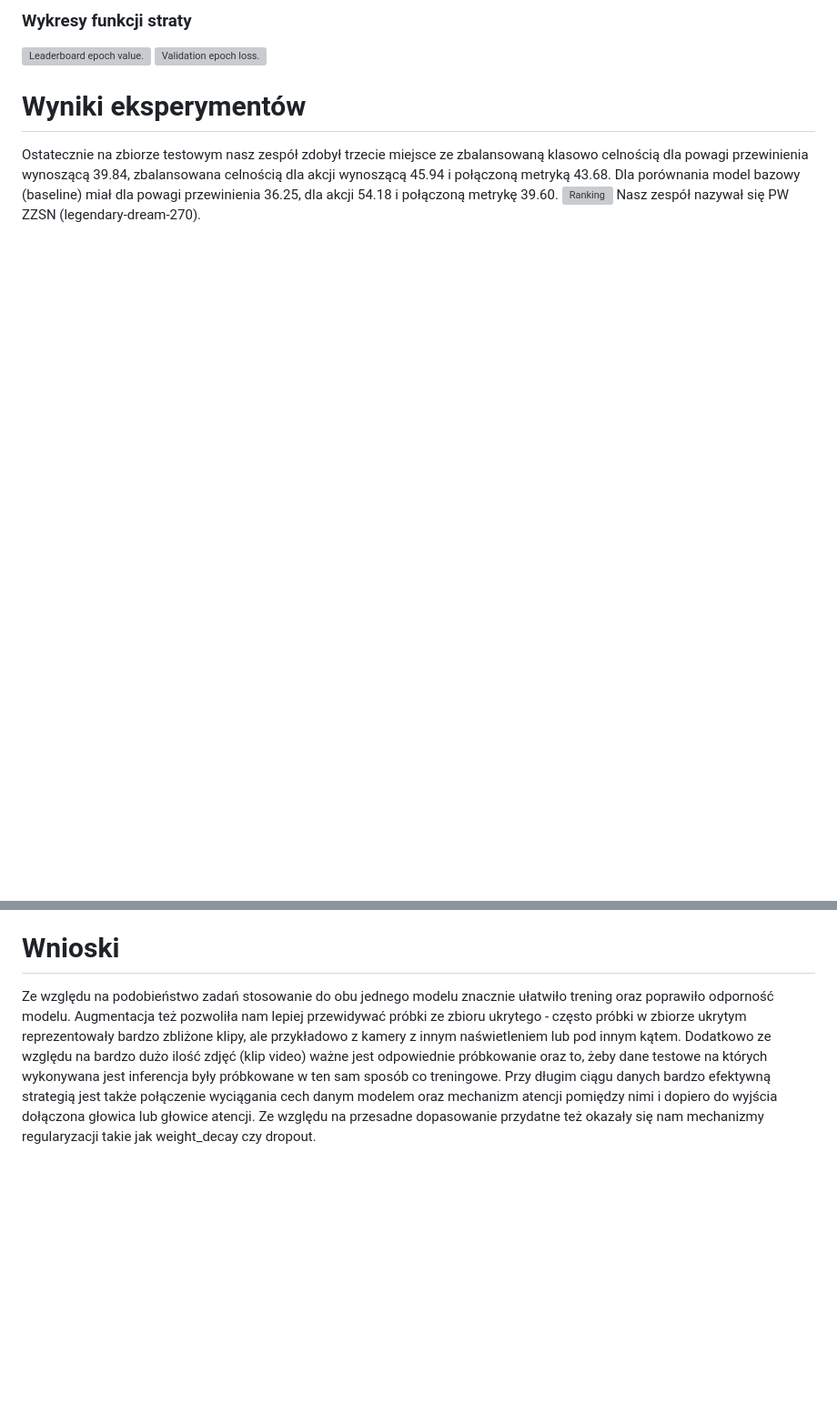
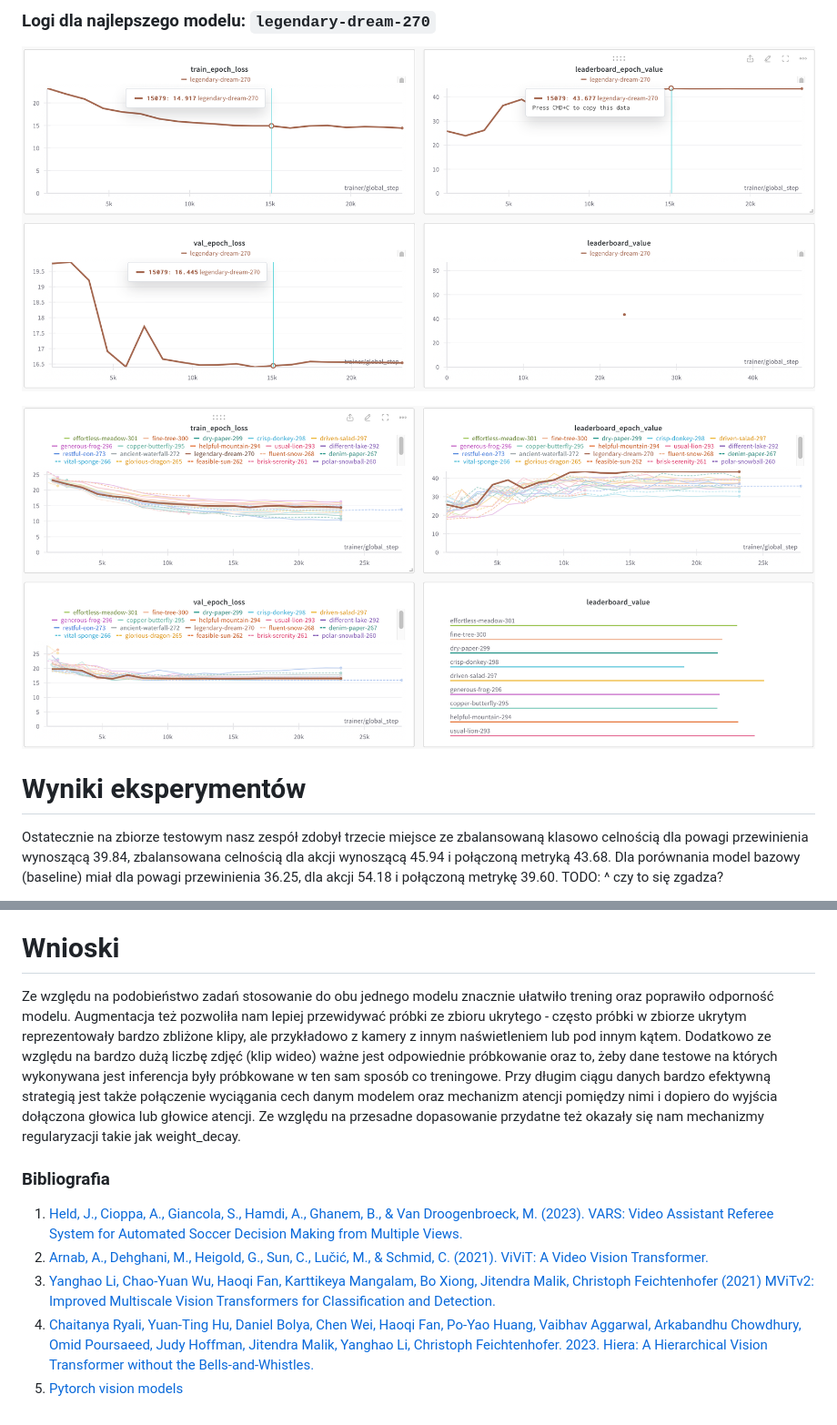
Before and after one commit to milosz-l/multi-view-foul-recognition, a Markdown page: docs/zzsn_e2/dokumentacja_koncowa.md, 2 parts joined by grey strips. Shown: that part at 91% size. Rendered like a GitHub page; pictures changed too: figures/legendary-dream-270-comparison.png (added), figures/legendary-dream-270.png (added); blank space fills up the shorter version; grey boxes are pictures that could not be loaded.

````diff
--- a/docs/zzsn_e2/dokumentacja_koncowa.md
+++ b/docs/zzsn_e2/dokumentacja_koncowa.md
@@ -86,15 +122,12 @@ Używaliśmy obiektu PyTorch Learning Trainer, aby znacznie ułatwić zarządzan
 
-```
-### Wykresy funkcji straty
-![Leaderboard epoch value.](figures/leaderboard_epoch_value.png)
-![Validation epoch loss.](figures/val_epoch_loss.png)
+### Logi dla najlepszego modelu: `legendary-dream-270`
+
+![Logi dla ostatecznego modelu](../../figures/legendary-dream-270.png)
+
+![Porównanie logów dla ostatecznego modelu](../../figures/legendary-dream-270-comparison.png)
+
 
 # Wyniki eksperymentów
-Ostatecznie na zbiorze testowym nasz zespół zdobył trzecie miejsce
-ze zbalansowaną klasowo celnością dla powagi przewinienia wynoszącą 39.84,
-zbalansowana celnością dla akcji wynoszącą 45.94 i połączoną metryką 43.68.
-Dla porównania model bazowy (baseline) miał dla powagi przewinienia 36.25,
-dla akcji 54.18 i połączoną metrykę 39.60.
-![Ranking](docs/leaderboard.png)
-Nasz zespół nazywał się PW ZZSN (legendary-dream-270).
+Ostatecznie na zbiorze testowym nasz zespół zdobył trzecie miejsce ze zbalansowaną klasowo celnością dla powagi przewinienia wynoszącą 39.84, zbalansowana celnością dla akcji wynoszącą 45.94 i połączoną metryką 43.68. Dla porównania model bazowy (baseline) miał dla powagi przewinienia 36.25, dla akcji 54.18 i połączoną metrykę 39.60.
+TODO: ^ czy to się zgadza?
 
@@ -102,4 +137,12 @@ TODO - Miłosz dołącz tutaj jeszcze może cos wandb jeśli masz dobrego - je
 
 
 # Wnioski
-Ze względu na podobieństwo zadań stosowanie do obu jednego modelu znacznie ułatwiło trening oraz poprawiło odporność modelu. Augmentacja też pozwoliła nam lepiej przewidywać próbki ze zbioru ukrytego - często próbki w zbiorze ukrytym reprezentowały bardzo zbliżone klipy, ale przykładowo z kamery z innym naświetleniem lub pod innym kątem. Dodatkowo ze względu na bardzo dużo ilość zdjęć (klip video) ważne jest odpowiednie próbkowanie oraz to, żeby dane testowe na których wykonywana jest inferencja były próbkowane w ten sam sposób co treningowe. Przy długim ciągu danych bardzo efektywną strategią jest także połączenie wyciągania cech danym modelem oraz mechanizm atencji pomiędzy nimi i dopiero do wyjścia dołączona głowica lub głowice atencji. Ze względu na przesadne dopasowanie przydatne też okazały się nam mechanizmy regularyzacji takie jak weight_decay czy dropout.
+Ze względu na podobieństwo zadań stosowanie do obu jednego modelu znacznie ułatwiło trening oraz poprawiło odporność modelu. Augmentacja też pozwoliła nam lepiej przewidywać próbki ze zbioru ukrytego - często próbki w zbiorze ukrytym reprezentowały bardzo zbliżone klipy, ale przykładowo z kamery z innym naświetleniem lub pod innym kątem. Dodatkowo ze względu na bardzo dużą liczbę zdjęć (klip wideo) ważne jest odpowiednie próbkowanie oraz to, żeby dane testowe na których wykonywana jest inferencja były próbkowane w ten sam sposób co treningowe. Przy długim ciągu danych bardzo efektywną strategią jest także połączenie wyciągania cech danym modelem oraz mechanizm atencji pomiędzy nimi i dopiero do wyjścia dołączona głowica lub głowice atencji. Ze względu na przesadne dopasowanie przydatne też okazały się nam mechanizmy regularyzacji takie jak weight_decay.
+
+
+### Bibliografia
+1. [Held, J., Cioppa, A., Giancola, S., Hamdi, A., Ghanem, B., & Van Droogenbroeck, M. (2023). VARS: Video Assistant Referee System for Automated Soccer Decision Making from Multiple Views.](https://arxiv.org/abs/2304.04617)
+2. [Arnab, A., Dehghani, M., Heigold, G., Sun, C., Lučić, M., & Schmid, C. (2021). ViViT: A Video Vision Transformer.](https://arxiv.org/abs/2103.15691)
+3. [Yanghao Li, Chao-Yuan Wu, Haoqi Fan, Karttikeya Mangalam, Bo Xiong, Jitendra Malik, Christoph Feichtenhofer (2021) MViTv2: Improved Multiscale Vision Transformers for Classification and Detection.](https://arxiv.org/abs/2112.01526)
+4. [Chaitanya Ryali, Yuan-Ting Hu, Daniel Bolya, Chen Wei, Haoqi Fan, Po-Yao Huang, Vaibhav Aggarwal, Arkabandhu Chowdhury, Omid Poursaeed, Judy Hoffman, Jitendra Malik, Yanghao Li, Christoph Feichtenhofer. 2023. Hiera: A Hierarchical Vision Transformer without the Bells-and-Whistles.](https://arxiv.org/abs/2306.00989)
+5. [Pytorch vision models](https://pytorch.org/vision/main/models.html)
````
Also changed, not shown: other parts of docs/zzsn_e2/dokumentacja_koncowa.md (+71 -33 lines), figures/encoders_comparison.png (added).
